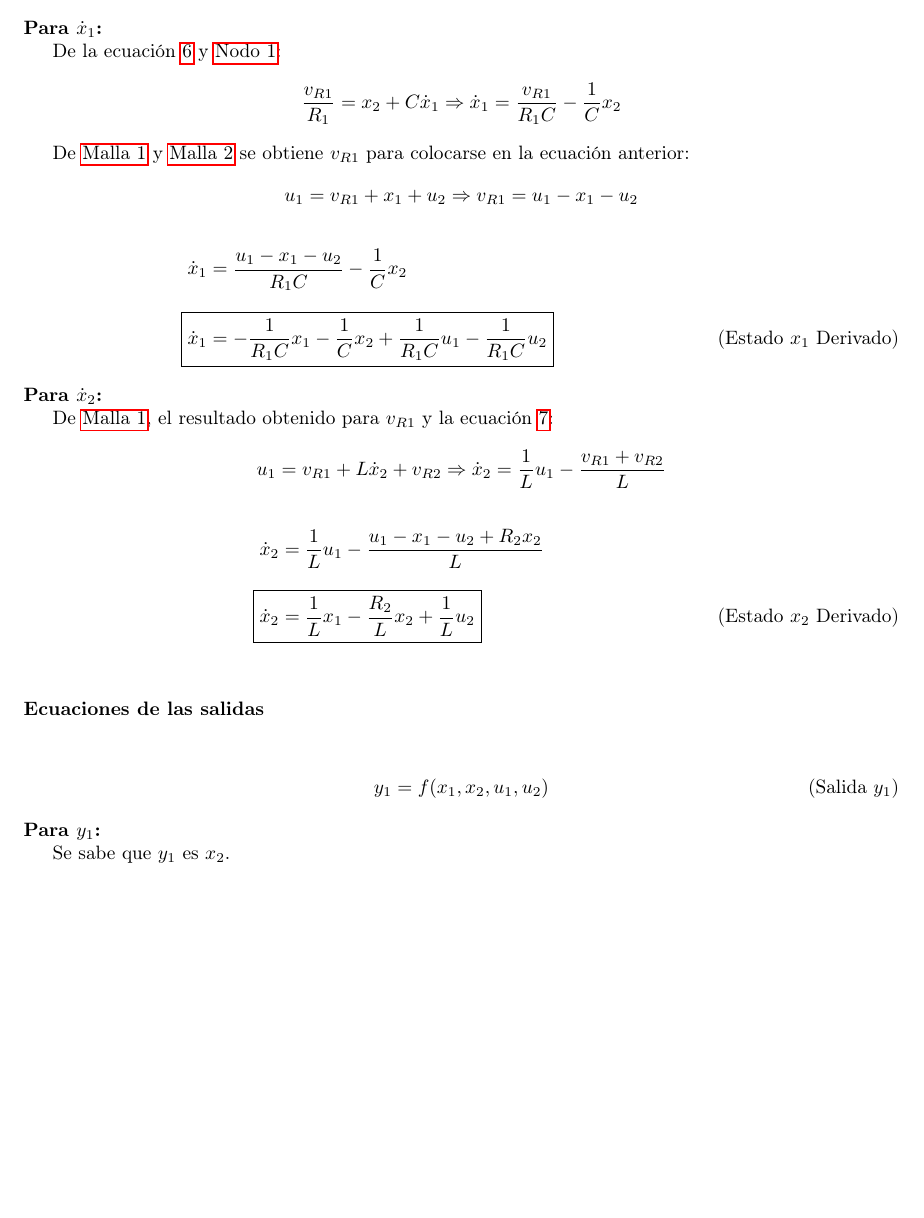
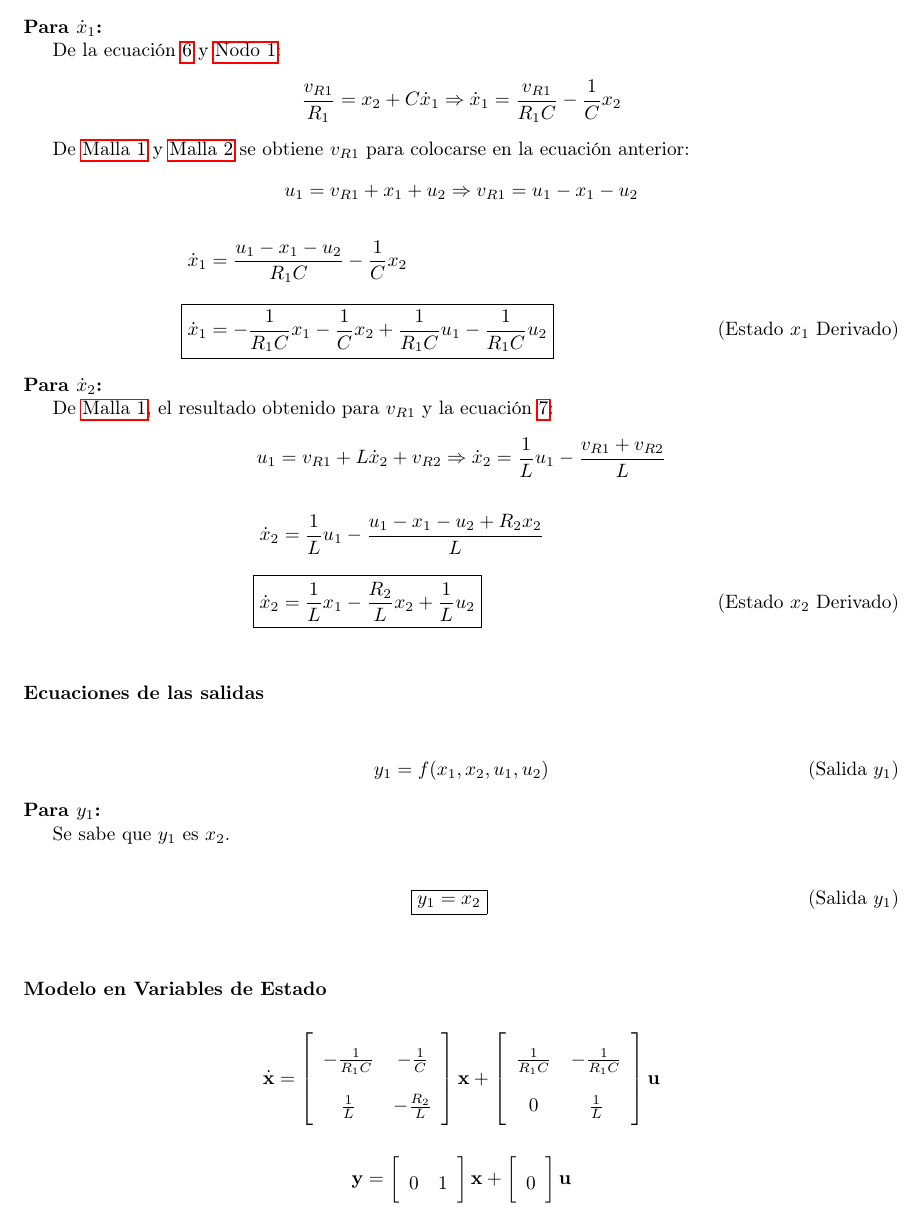
Before and after one commit to emilio93/ie409, a LaTeX problem sheet (tarea2/tarea2.tex, which reads tarea2/parte1.2.tex, tarea2/parte1.2/6-mve.tex): part of page 5 of 6, cut so that both start at the same text, the shorter picture padded with empty space. Compiled offline with pdfLaTeX.

Commit message:
parte1 lista

```diff
--- a/tarea2/parte1.2.tex
+++ b/tarea2/parte1.2.tex
@@ -3,3 +3,4 @@
 \input{parte1.2/3-ecuaciones-sistema}
 \input{parte1.2/4-ecuaciones-estados-derivados}
 \input{parte1.2/5-ecuaciones-salidas}
+\input{parte1.2/6-mve}
--- /dev/null
+++ b/tarea2/parte1.2/6-mve.tex
@@ -0,0 +1,34 @@
+\usubsubsection{Modelo en Variables de Estado}
+\[ \setstretch{2}
+  \dot{\textbf{x}}=
+  \left[
+    {\begin{array}{cc}
+      -\frac{1}{R_1 C} & -\frac{1}{C} \\
+      \frac{1}{L}      & -\frac{R_2}{L} \\
+    \end{array}}
+  \right]
+  \textbf{x} +
+  \left[
+    {\begin{array}{cc}
+      \frac{1}{R_1 C} & -\frac{1}{R_1 C} \\
+      0               & \frac{1}{L} \\
+    \end{array}}
+  \right]
+  \textbf{u}
+\]
+
+\[ \setstretch{2}
+  \textbf{y}=
+  \left[
+    {\begin{array}{ccc}
+      0 & 1 \\
+    \end{array}}
+  \right]
+  \textbf{x} +
+  \left[
+    {\begin{array}{cc}
+      0 \\
+    \end{array}}
+  \right]
+  \textbf{u}
+\]
```
